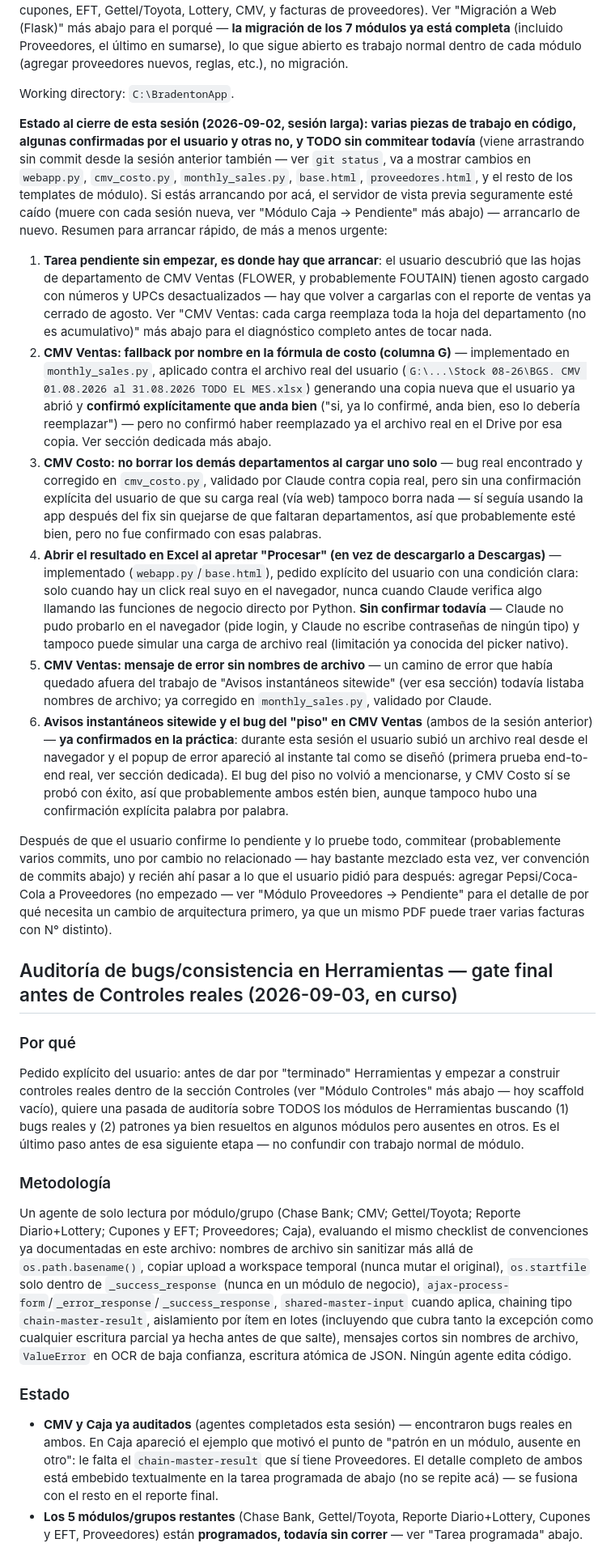
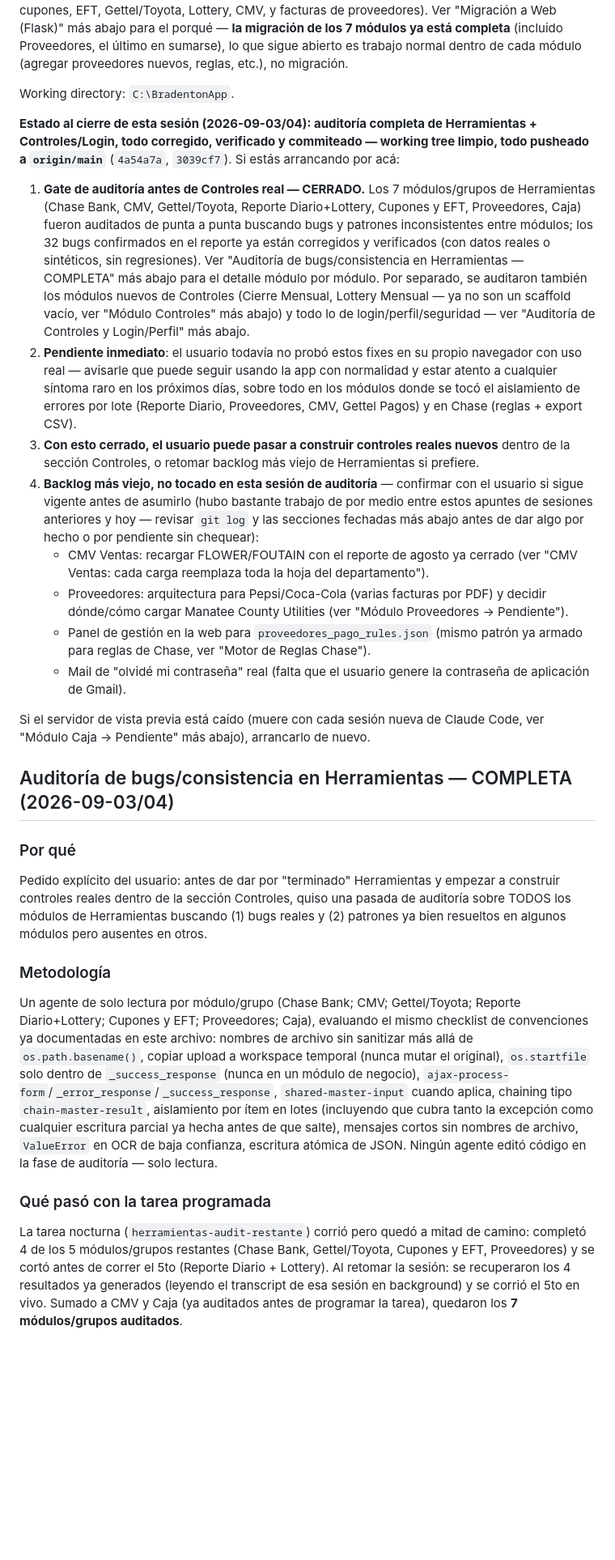
Before and after one commit to holdingmax/BradentonApp-dev, a Markdown page: CLAUDE.md, the part around one of its changes. Shown at 81% size. Drawn GitHub-style; blank space fills up the shorter version.

```diff
--- a/CLAUDE.md
+++ b/CLAUDE.md
@@ -8,26 +8,27 @@ El usuario es bookkeeper de una gasolinera/tienda de conveniencia (Bradenton Gas
 
 Working directory: `C:\BradentonApp`.
 
-**Estado al cierre de esta sesión (2026-09-02, sesión larga): varias piezas de trabajo en código, algunas confirmadas por el usuario y otras no, y TODO sin commitear todavía** (viene arrastrando sin commit desde la sesión anterior también — ver `git status`, va a mostrar cambios en `webapp.py`, `cmv_costo.py`, `monthly_sales.py`, `base.html`, `proveedores.html`, y el resto de los templates de módulo). Si estás arrancando por acá, el servidor de vista previa seguramente esté caído (muere con cada sesión nueva, ver "Módulo Caja → Pendiente" más abajo) — arrancarlo de nuevo. Resumen para arrancar rápido, de más a menos urgente:
+**Estado al cierre de esta sesión (2026-09-03/04): auditoría completa de Herramientas + Controles/Login, todo corregido, verificado y commiteado — working tree limpio, todo pusheado a `origin/main`** (`4a54a7a`, `3039cf7`). Si estás arrancando por acá:
 
-1. **Tarea pendiente sin empezar, es donde hay que arrancar**: el usuario descubrió que las hojas de departamento de CMV Ventas (FLOWER, y probablemente FOUTAIN) tienen agosto cargado con números y UPCs desactualizados — hay que volver a cargarlas con el reporte de ventas ya cerrado de agosto. Ver "CMV Ventas: cada carga reemplaza toda la hoja del departamento (no es acumulativo)" más abajo para el diagnóstico completo antes de tocar nada.
-2. **CMV Ventas: fallback por nombre en la fórmula de costo (columna G)** — implementado en `monthly_sales.py`, aplicado contra el archivo real del usuario (`G:\...\Stock 08-26\BGS. CMV 01.08.2026 al 31.08.2026 TODO EL MES.xlsx`) generando una copia nueva que el usuario ya abrió y **confirmó explícitamente que anda bien** ("si, ya lo confirmé, anda bien, eso lo debería reemplazar") — pero no confirmó haber reemplazado ya el archivo real en el Drive por esa copia. Ver sección dedicada más abajo.
-3. **CMV Costo: no borrar los demás departamentos al cargar uno solo** — bug real encontrado y corregido en `cmv_costo.py`, validado por Claude contra copia real, pero sin una confirmación explícita del usuario de que su carga real (vía web) tampoco borra nada — sí seguía usando la app después del fix sin quejarse de que faltaran departamentos, así que probablemente esté bien, pero no fue confirmado con esas palabras.
-4. **Abrir el resultado en Excel al apretar "Procesar" (en vez de descargarlo a Descargas)** — implementado (`webapp.py`/`base.html`), pedido explícito del usuario con una condición clara: solo cuando hay un click real suyo en el navegador, nunca cuando Claude verifica algo llamando las funciones de negocio directo por Python. **Sin confirmar todavía** — Claude no pudo probarlo en el navegador (pide login, y Claude no escribe contraseñas de ningún tipo) y tampoco puede simular una carga de archivo real (limitación ya conocida del picker nativo).
-5. **CMV Ventas: mensaje de error sin nombres de archivo** — un camino de error que había quedado afuera del trabajo de "Avisos instantáneos sitewide" (ver esa sección) todavía listaba nombres de archivo; ya corregido en `monthly_sales.py`, validado por Claude.
-6. **Avisos instantáneos sitewide y el bug del "piso" en CMV Ventas** (ambos de la sesión anterior) — **ya confirmados en la práctica**: durante esta sesión el usuario subió un archivo real desde el navegador y el popup de error apareció al instante tal como se diseñó (primera prueba end-to-end real, ver sección dedicada). El bug del piso no volvió a mencionarse, y CMV Costo sí se probó con éxito, así que probablemente ambos estén bien, aunque tampoco hubo una confirmación explícita palabra por palabra.
+1. **Gate de auditoría antes de Controles real — CERRADO.** Los 7 módulos/grupos de Herramientas (Chase Bank, CMV, Gettel/Toyota, Reporte Diario+Lottery, Cupones y EFT, Proveedores, Caja) fueron auditados de punta a punta buscando bugs y patrones inconsistentes entre módulos; los 32 bugs confirmados en el reporte ya están corregidos y verificados (con datos reales o sintéticos, sin regresiones). Ver "Auditoría de bugs/consistencia en Herramientas — COMPLETA" más abajo para el detalle módulo por módulo. Por separado, se auditaron también los módulos nuevos de Controles (Cierre Mensual, Lottery Mensual — ya no son un scaffold vacío, ver "Módulo Controles" más abajo) y todo lo de login/perfil/seguridad — ver "Auditoría de Controles y Login/Perfil" más abajo.
+2. **Pendiente inmediato**: el usuario todavía no probó estos fixes en su propio navegador con uso real — avisarle que puede seguir usando la app con normalidad y estar atento a cualquier síntoma raro en los próximos días, sobre todo en los módulos donde se tocó el aislamiento de errores por lote (Reporte Diario, Proveedores, CMV, Gettel Pagos) y en Chase (reglas + export CSV).
+3. **Con esto cerrado, el usuario puede pasar a construir controles reales nuevos** dentro de la sección Controles, o retomar backlog más viejo de Herramientas si prefiere.
+4. **Backlog más viejo, no tocado en esta sesión de auditoría** — confirmar con el usuario si sigue vigente antes de asumirlo (hubo bastante trabajo de por medio entre estos apuntes de sesiones anteriores y hoy — revisar `git log` y las secciones fechadas más abajo antes de dar algo por hecho o por pendiente sin chequear):
+   - CMV Ventas: recargar FLOWER/FOUTAIN con el reporte de agosto ya cerrado (ver "CMV Ventas: cada carga reemplaza toda la hoja del departamento").
+   - Proveedores: arquitectura para Pepsi/Coca-Cola (varias facturas por PDF) y decidir dónde/cómo cargar Manatee County Utilities (ver "Módulo Proveedores → Pendiente").
+   - Panel de gestión en la web para `proveedores_pago_rules.json` (mismo patrón ya armado para reglas de Chase, ver "Motor de Reglas Chase").
+   - Mail de "olvidé mi contraseña" real (falta que el usuario genere la contraseña de aplicación de Gmail).
 
-Después de que el usuario confirme lo pendiente y lo pruebe todo, commitear (probablemente varios commits, uno por cambio no relacionado — hay bastante mezclado esta vez, ver convención de commits abajo) y recién ahí pasar a lo que el usuario pidió para después: agregar Pepsi/Coca-Cola a Proveedores (no empezado — ver "Módulo Proveedores → Pendiente" para el detalle de por qué necesita un cambio de arquitectura primero, ya que un mismo PDF puede traer varias facturas con N° distinto).
+Si el servidor de vista previa está caído (muere con cada sesión nueva de Claude Code, ver "Módulo Caja → Pendiente" más abajo), arrancarlo de nuevo.
 
-## Auditoría de bugs/consistencia en Herramientas — gate final antes de Controles reales (2026-09-03, en curso)
+## Auditoría de bugs/consistencia en Herramientas — COMPLETA (2026-09-03/04)
 
 ### Por qué
-Pedido explícito del usuario: antes de dar por "terminado" Herramientas y empezar a construir controles reales dentro de la sección Controles (ver "Módulo Controles" más abajo — hoy scaffold vacío), quiere una pasada de auditoría sobre TODOS los módulos de Herramientas buscando (1) bugs reales y (2) patrones ya bien resueltos en algunos módulos pero ausentes en otros. Es el último paso antes de esa siguiente etapa — no confundir con trabajo normal de módulo.
+Pedido explícito del usuario: antes de dar por "terminado" Herramientas y empezar a construir controles reales dentro de la sección Controles, quiso una pasada de auditoría sobre TODOS los módulos de Herramientas buscando (1) bugs reales y (2) patrones ya bien resueltos en algunos módulos pero ausentes en otros.
 
 ### Metodología
-Un agente de solo lectura por módulo/grupo (Chase Bank; CMV; Gettel/Toyota; Reporte Diario+Lottery; Cupones y EFT; Proveedores; Caja), evaluando el mismo checklist de convenciones ya documentadas en este archivo: nombres de archivo sin sanitizar más allá de `os.path.basename()`, copiar upload a workspace temporal (nunca mutar el original), `os.startfile` solo dentro de `_success_response` (nunca en un módulo de negocio), `ajax-process-form`/`_error_response`/`_success_response`, `shared-master-input` cuando aplica, chaining tipo `chain-master-result`, aislamiento por ítem en lotes (incluyendo que cubra tanto la excepción como cualquier escritura parcial ya hecha antes de que salte), mensajes cortos sin nombres de archivo, `ValueError` en OCR de baja confianza, escritura atómica de JSON. Ningún agente edita código.
+Un agente de solo lectura por módulo/grupo (Chase Bank; CMV; Gettel/Toyota; Reporte Diario+Lottery; Cupones y EFT; Proveedores; Caja), evaluando el mismo checklist de convenciones ya documentadas en este archivo: nombres de archivo sin sanitizar más allá de `os.path.basename()`, copiar upload a workspace temporal (nunca mutar el original), `os.startfile` solo dentro de `_success_response` (nunca en un módulo de negocio), `ajax-process-form`/`_error_response`/`_success_response`, `shared-master-input` cuando aplica, chaining tipo `chain-master-result`, aislamiento por ítem en lotes (incluyendo que cubra tanto la excepción como cualquier escritura parcial ya hecha antes de que salte), mensajes cortos sin nombres de archivo, `ValueError` en OCR de baja confianza, escritura atómica de JSON. Ningún agente editó código en la fase de auditoría — solo lectura.
 
-### Estado
-- **CMV y Caja ya auditados** (agentes completados esta sesión) — encontraron bugs reales en ambos. En Caja apareció el ejemplo que motivó el punto de "patrón en un módulo, ausente en otro": le falta el `chain-master-result` que sí tiene Proveedores. El detalle completo de ambos está embebido textualmente en la tarea programada de abajo (no se repite acá) — se fusiona con el resto en el reporte final.
-- **Los 5 módulos/grupos restantes** (Chase Bank, Gettel/Toyota, Reporte Diario+Lottery, Cupones y EFT, Proveedores) están **programados, todavía sin correr** — ver "Tarea programada" abajo.
+### Qué pasó con la tarea programada
+La tarea nocturna (`herramientas-audit-restante`) corrió pero quedó a mitad de camino: completó 4 de los 5 módulos/grupos restantes (Chase Bank, Gettel/Toyota, Cupones y EFT, Proveedores) y se cortó antes de correr el 5to (Reporte Diario + Lottery). Al retomar la sesión: se recuperaron los 4 resultados ya generados (leyendo el transcript de esa sesión en background) y se corrió el 5to en vivo. Sumado a CMV y Caja (ya auditados antes de programar la tarea), quedaron los **7 módulos/grupos auditados**.
 
```
Also changed, not shown: other parts of CLAUDE.md (+34 -6 lines).
